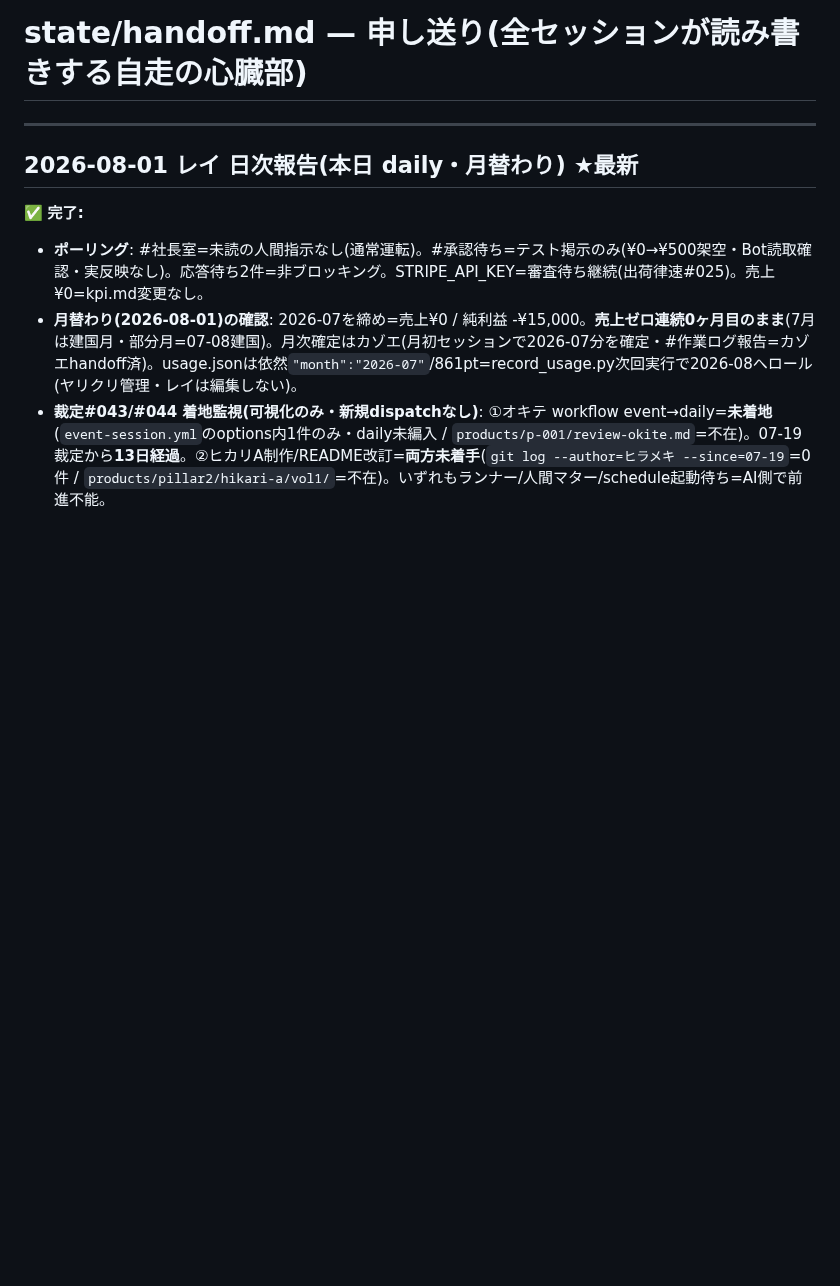
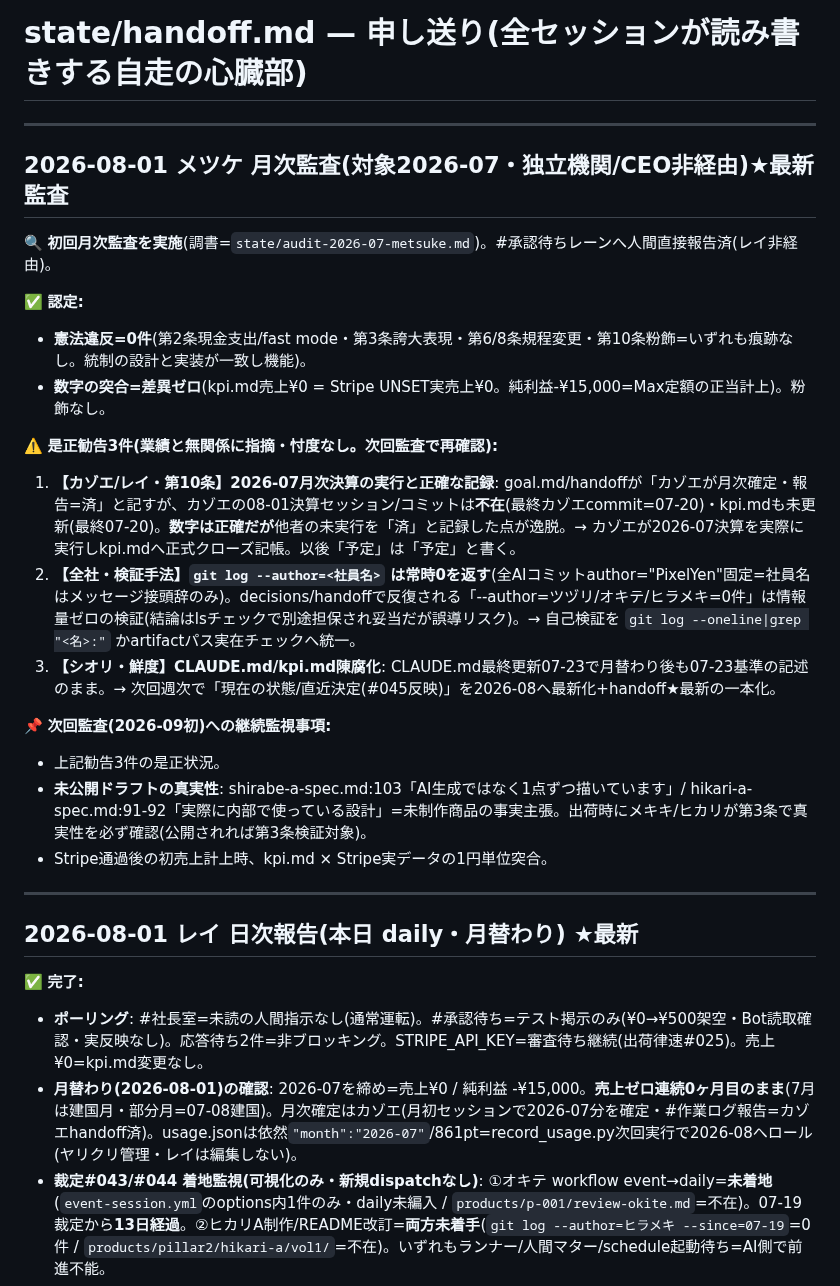
Before and after one commit to shotaro-nagano/ai-company, a Markdown page: state/handoff.md, the part around the change. Drawn GitHub-style; blank space fills up the shorter version.

Commit message:
メツケ: 2026-07 月次監査(初回)— 憲法違反0件・数字突合差異ゼロ・是正勧告3件(決算実行/検証手法/CLAUDE.md鮮度)。独立機関・CEO非経由

```diff
--- a/state/handoff.md
+++ b/state/handoff.md
@@ -1,4 +1,24 @@
 # state/handoff.md — 申し送り(全セッションが読み書きする自走の心臓部)
+
+---
+
+## 2026-08-01 メツケ 月次監査(対象2026-07・独立機関/CEO非経由)★最新監査
+
+🔍 **初回月次監査を実施**(調書=`state/audit-2026-07-metsuke.md`)。#承認待ちレーンへ人間直接報告済(レイ非経由)。
+
+✅ **認定:**
+- **憲法違反=0件**(第2条現金支出/fast mode・第3条誇大表現・第6/8条規程変更・第10条粉飾=いずれも痕跡なし。統制の設計と実装が一致し機能)。
+- **数字の突合=差異ゼロ**(kpi.md売上¥0 = Stripe UNSET実売上¥0。純利益-¥15,000=Max定額の正当計上)。粉飾なし。
+
+⚠️ **是正勧告3件(業績と無関係に指摘・忖度なし。次回監査で再確認):**
+1. **【カゾエ/レイ・第10条】2026-07月次決算の実行と正確な記録**: goal.md/handoffが「カゾエが月次確定・報告=済」と記すが、カゾエの08-01決算セッション/コミットは**不在**(最終カゾエcommit=07-20)・kpi.mdも未更新(最終07-20)。**数字は正確だが**他者の未実行を「済」と記録した点が逸脱。→ カゾエが2026-07決算を実際に実行しkpi.mdへ正式クローズ記帳。以後「予定」は「予定」と書く。
+2. **【全社・検証手法】`git log --author=<社員名>` は常時0を返す**(全AIコミットauthor="PixelYen"固定=社員名はメッセージ接頭辞のみ)。decisions/handoffで反復される「--author=ツヅリ/オキテ/ヒラメキ=0件」は情報量ゼロの検証(結論はlsチェックで別途担保され妥当だが誤導リスク)。→ 自己検証を `git log --oneline|grep "<名>:"` かartifactパス実在チェックへ統一。
+3. **【シオリ・鮮度】CLAUDE.md/kpi.md陳腐化**: CLAUDE.md最終更新07-23で月替わり後も07-23基準の記述のまま。→ 次回週次で「現在の状態/直近決定(#045反映)」を2026-08へ最新化+handoff★最新の一本化。
+
+📌 **次回監査(2026-09初)への継続監視事項:**
+- 上記勧告3件の是正状況。
+- **未公開ドラフトの真実性**: shirabe-a-spec.md:103「AI生成ではなく1点ずつ描いています」/ hikari-a-spec.md:91-92「実際に内部で使っている設計」=未制作商品の事実主張。出荷時にメキキ/ヒカリが第3条で真実性を必ず確認(公開されれば第3条検証対象)。
+- Stripe通過後の初売上計上時、kpi.md × Stripe実データの1円単位突合。
 
 ---
 
```
Also changed, not shown: state/audit-2026-07-metsuke.md (added, +80 -0 lines).
